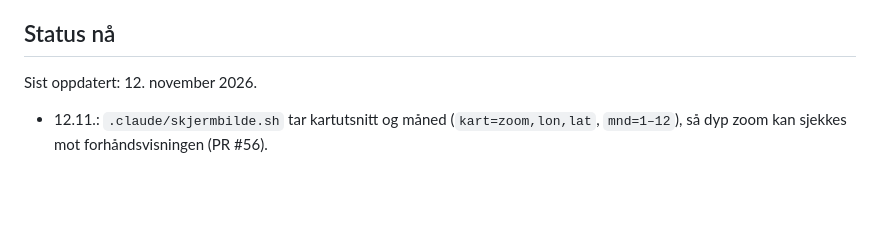
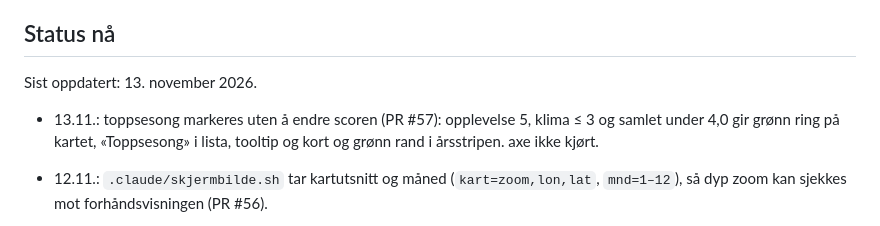
Before and after one commit to paalstampe/reiseplanlegging, a Markdown page: NOTES.md, the part around the change. GitHub-like rendering; blank space fills up the shorter version.

```diff
--- a/NOTES.md
+++ b/NOTES.md
@@ -6,8 +6,10 @@ Eldre status per dato og eldre beslutninger ligger i ARKIV.md (lastes ikke autom
 
 ## Status nå
 
-Sist oppdatert: 12. november 2026.
+Sist oppdatert: 13. november 2026.
 
+- 13.11.: toppsesong markeres uten å endre scoren (PR #57): opplevelse 5, klima ≤ 3 og samlet under 4,0 gir grønn ring på kartet,
+  «Toppsesong» i lista, tooltip og kort og grønn rand i årsstripen. axe ikke kjørt.
 - 12.11.: `.claude/skjermbilde.sh` tar kartutsnitt og måned (`kart=zoom,lon,lat`, `mnd=1–12`), så dyp zoom kan sjekkes mot forhåndsvisningen (PR #56).
 - 12.11.: kartnavn som overlapper, flyttes til ledig side (høyre, venstre, over, under, hjørner) i stedet for å skjules (PR #55),
   så f.eks. Ekvatorial-Guinea ved Kamerun vises på dyp zoom. Ikke sett på ekte iPhone ennå.
```
Also changed, not shown: HANDOVER.md (+1 -0 lines).
